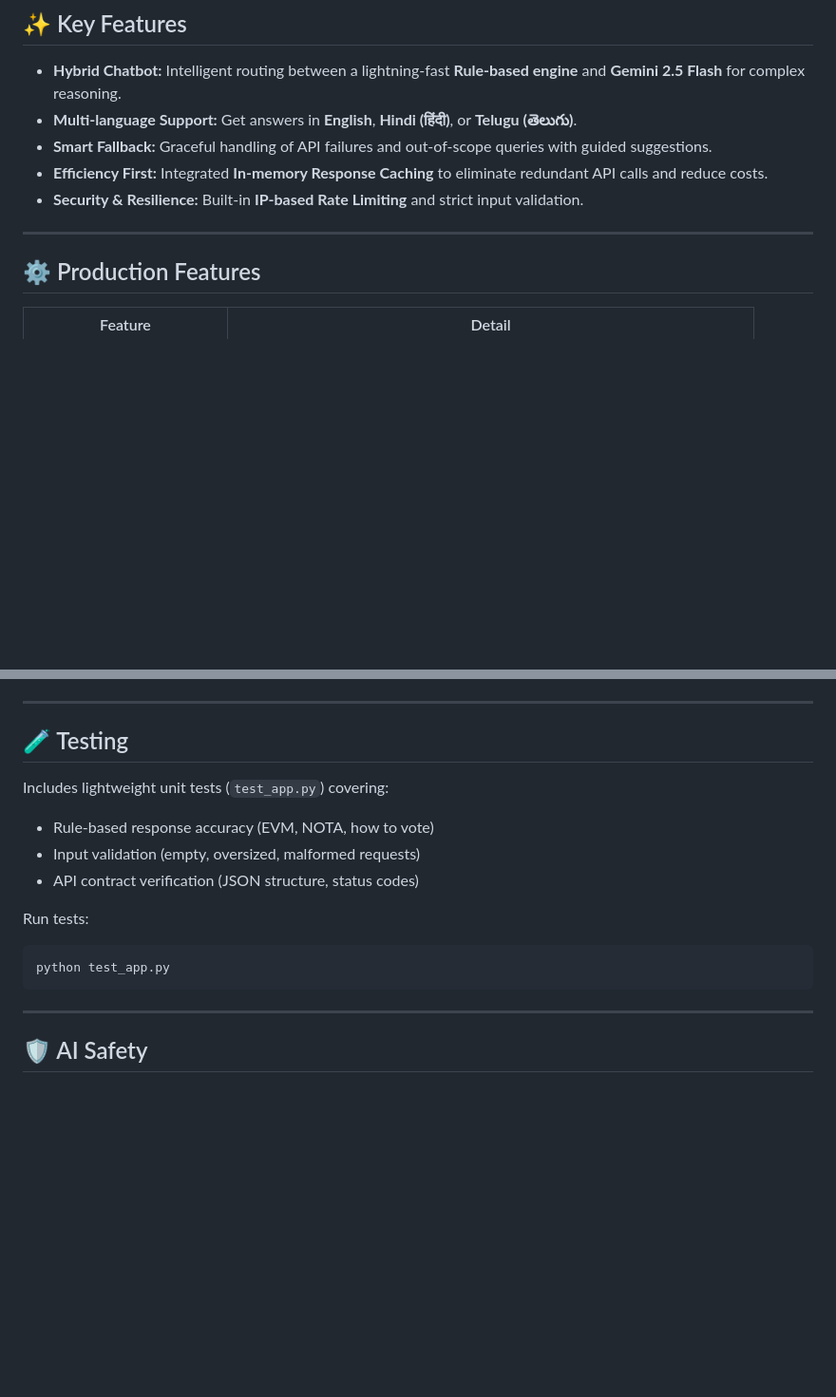
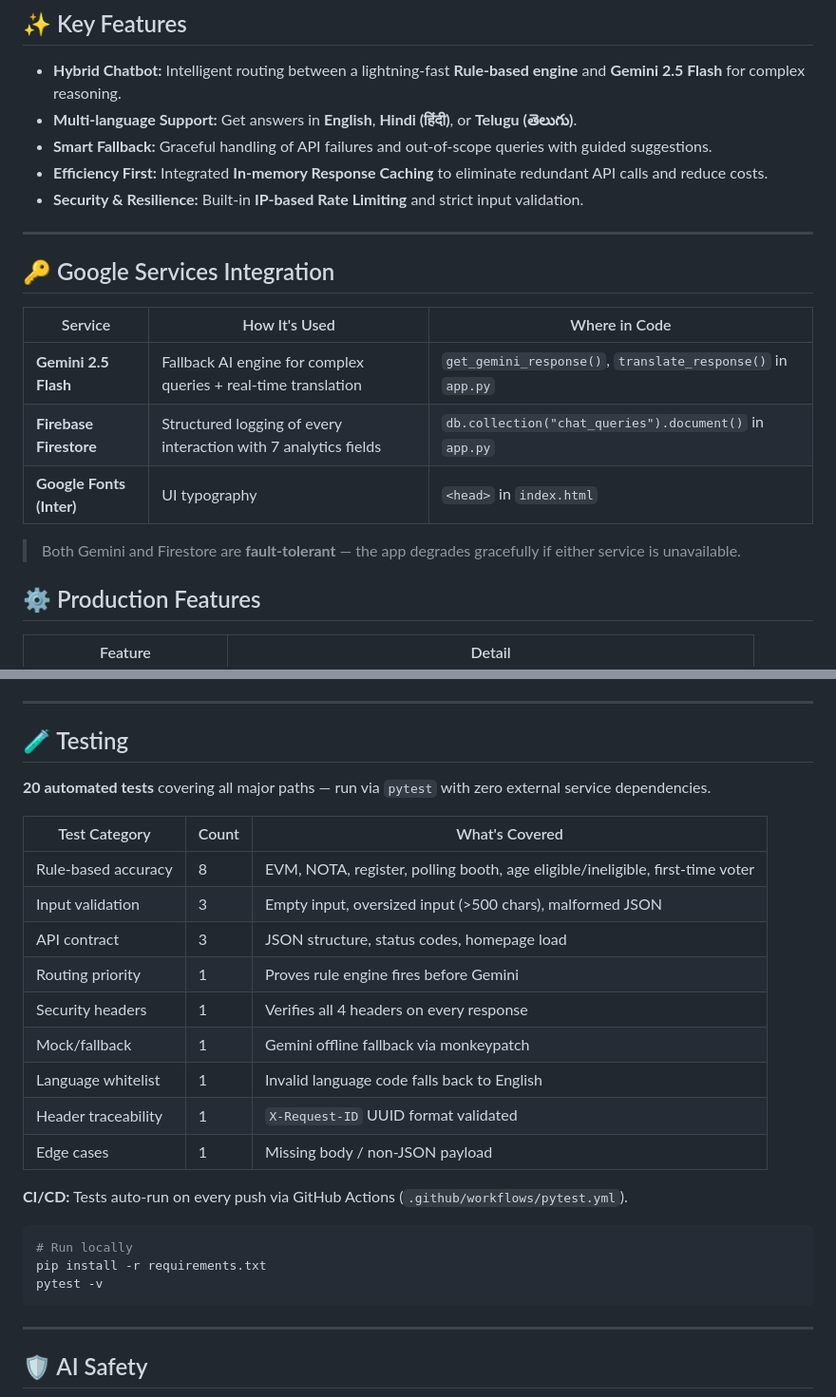
Before and after one commit to sujith0466/votewise-AI, a Markdown page: README.md, 2 parts joined by grey strips. Shown at 95% size. Rendered like a GitHub page; blank space fills up the shorter version.

Commit message:
docs: update README with Google services integration, enhanced security headers documentation, and expanded test coverage details

````diff
--- a/README.md
+++ b/README.md
@@ -15,6 +15,16 @@
 - **Security & Resilience:** Built-in **IP-based Rate Limiting** and strict input validation.
 
 ---
+
+## 🔑 Google Services Integration
+
+| Service | How It's Used | Where in Code |
+|---|---|---|
+| **Gemini 2.5 Flash** | Fallback AI engine for complex queries + real-time translation | `get_gemini_response()`, `translate_response()` in `app.py` |
+| **Firebase Firestore** | Structured logging of every interaction with 7 analytics fields | `db.collection("chat_queries").document()` in `app.py` |
+| **Google Fonts (Inter)** | UI typography | `<head>` in `index.html` |
+
+> Both Gemini and Firestore are **fault-tolerant** — the app degrades gracefully if either service is unavailable.
 
 ## ⚙️ Production Features
 | Feature | Detail |
@@ -152,14 +163,27 @@ PORT=5000
 ---
 
 ## 🧪 Testing
-Includes lightweight unit tests (`test_app.py`) covering:
-- Rule-based response accuracy (EVM, NOTA, how to vote)
-- Input validation (empty, oversized, malformed requests)
-- API contract verification (JSON structure, status codes)
 
-Run tests:
+**20 automated tests** covering all major paths — run via `pytest` with zero external service dependencies.
+
+| Test Category | Count | What's Covered |
+|---|---|---|
+| Rule-based accuracy | 8 | EVM, NOTA, register, polling booth, age eligible/ineligible, first-time voter |
+| Input validation | 3 | Empty input, oversized input (>500 chars), malformed JSON |
+| API contract | 3 | JSON structure, status codes, homepage load |
+| Routing priority | 1 | Proves rule engine fires before Gemini |
+| Security headers | 1 | Verifies all 4 headers on every response |
+| Mock/fallback | 1 | Gemini offline fallback via monkeypatch |
+| Language whitelist | 1 | Invalid language code falls back to English |
+| Header traceability | 1 | `X-Request-ID` UUID format validated |
+| Edge cases | 1 | Missing body / non-JSON payload |
+
+**CI/CD:** Tests auto-run on every push via GitHub Actions (`.github/workflows/pytest.yml`).
+
 ```bash
-python test_app.py
+# Run locally
+pip install -r requirements.txt
+pytest -v
 ```
 
 ---
````
Also changed, not shown: other parts of README.md (+2 -1 lines).
